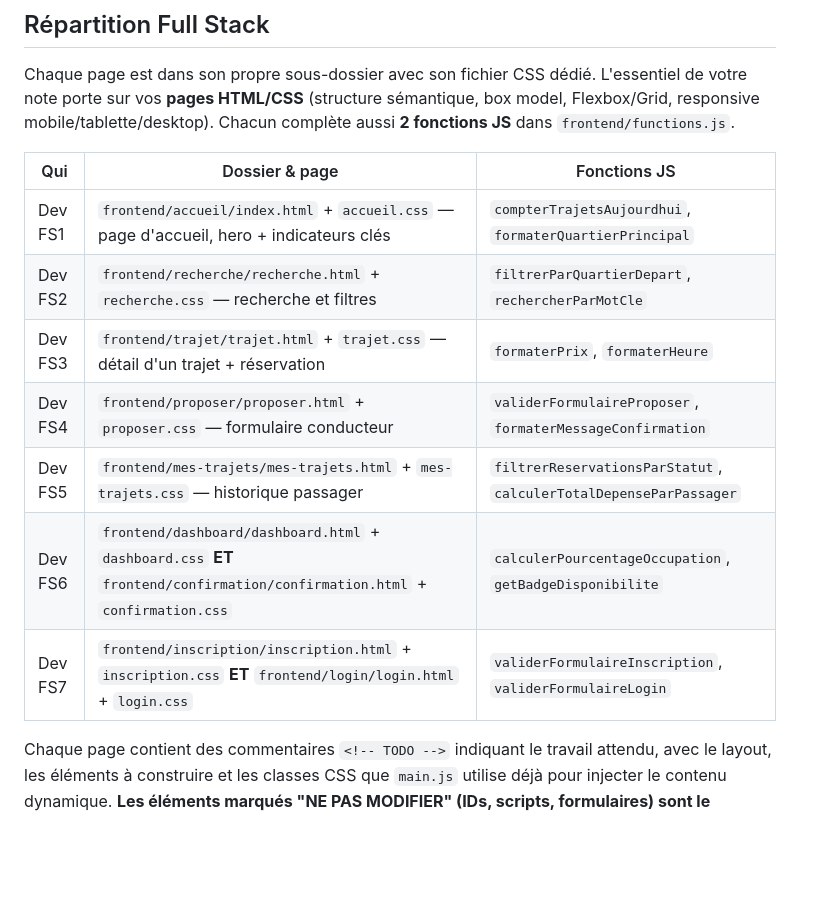
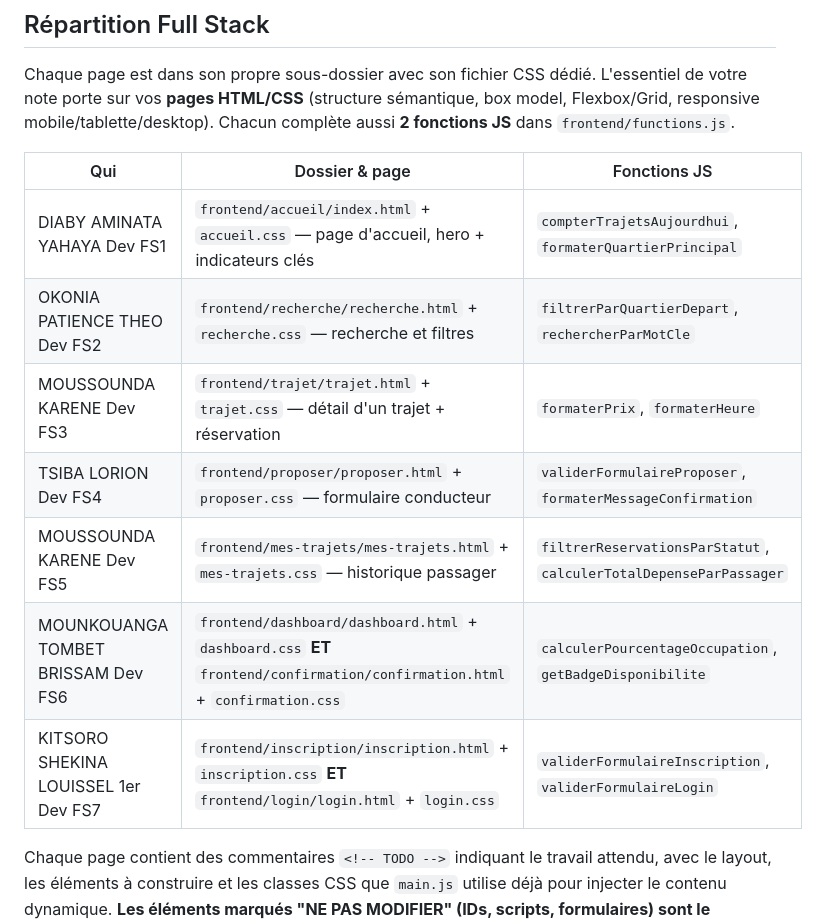
Before and after one commit to loriontsiba-debug/s8-Cypher-CypherRide, a Markdown page: README.md, the part around the change. Drawn GitHub-style; blank space fills up the shorter version.

Commit message:
Update README with team assignments and functions

```diff
--- a/README.md
+++ b/README.md
@@ -51,13 +51,13 @@ Chaque page est dans son propre sous-dossier avec son fichier CSS dédié. L'ess
 
 | Qui | Dossier & page | Fonctions JS |
 | --- | --- | --- |
-| Dev FS1 | `frontend/accueil/index.html` + `accueil.css` — page d'accueil, hero + indicateurs clés | `compterTrajetsAujourdhui`, `formaterQuartierPrincipal` |
-| Dev FS2 | `frontend/recherche/recherche.html` + `recherche.css` — recherche et filtres | `filtrerParQuartierDepart`, `rechercherParMotCle` |
-| Dev FS3 | `frontend/trajet/trajet.html` + `trajet.css` — détail d'un trajet + réservation | `formaterPrix`, `formaterHeure` |
-| Dev FS4 | `frontend/proposer/proposer.html` + `proposer.css` — formulaire conducteur | `validerFormulaireProposer`, `formaterMessageConfirmation` |
-| Dev FS5 | `frontend/mes-trajets/mes-trajets.html` + `mes-trajets.css` — historique passager | `filtrerReservationsParStatut`, `calculerTotalDepenseParPassager` |
-| Dev FS6 | `frontend/dashboard/dashboard.html` + `dashboard.css` **ET** `frontend/confirmation/confirmation.html` + `confirmation.css` | `calculerPourcentageOccupation`, `getBadgeDisponibilite` |
-| Dev FS7 | `frontend/inscription/inscription.html` + `inscription.css` **ET** `frontend/login/login.html` + `login.css` | `validerFormulaireInscription`, `validerFormulaireLogin` |
+| DIABY AMINATA YAHAYA Dev FS1 | `frontend/accueil/index.html` + `accueil.css` — page d'accueil, hero + indicateurs clés | `compterTrajetsAujourdhui`, `formaterQuartierPrincipal` |
+| OKONIA PATIENCE THEO Dev FS2 | `frontend/recherche/recherche.html` + `recherche.css` — recherche et filtres | `filtrerParQuartierDepart`, `rechercherParMotCle` |
+| MOUSSOUNDA KARENE Dev FS3 | `frontend/trajet/trajet.html` + `trajet.css` — détail d'un trajet + réservation | `formaterPrix`, `formaterHeure` |
+| TSIBA LORION Dev FS4 | `frontend/proposer/proposer.html` + `proposer.css` — formulaire conducteur | `validerFormulaireProposer`, `formaterMessageConfirmation` |
+| MOUSSOUNDA KARENE Dev FS5 | `frontend/mes-trajets/mes-trajets.html` + `mes-trajets.css` — historique passager | `filtrerReservationsParStatut`, `calculerTotalDepenseParPassager` |
+| MOUNKOUANGA TOMBET BRISSAM Dev FS6 | `frontend/dashboard/dashboard.html` + `dashboard.css` **ET** `frontend/confirmation/confirmation.html` + `confirmation.css` | `calculerPourcentageOccupation`, `getBadgeDisponibilite` |
+| KITSORO SHEKINA LOUISSEL 1er Dev FS7 | `frontend/inscription/inscription.html` + `inscription.css` **ET** `frontend/login/login.html` + `login.css` | `validerFormulaireInscription`, `validerFormulaireLogin` |
 
 Chaque page contient des commentaires `<!-- TODO -->` indiquant le travail attendu, avec le layout, les éléments à construire et les classes CSS que `main.js` utilise déjà pour injecter le contenu dynamique. **Les éléments marqués "NE PAS MODIFIER" (IDs, scripts, formulaires) sont le câblage vers le backend — ne les changez pas, sinon les données ne s'afficheront plus.**
 
```
